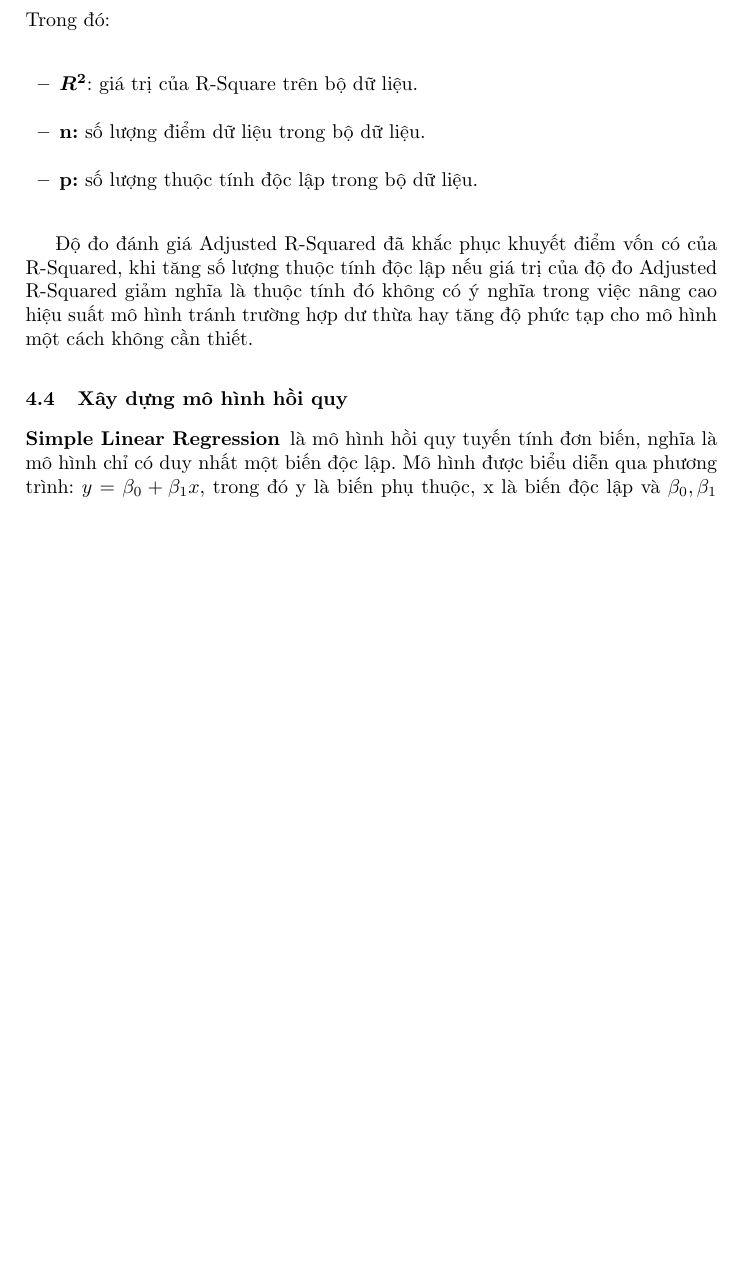
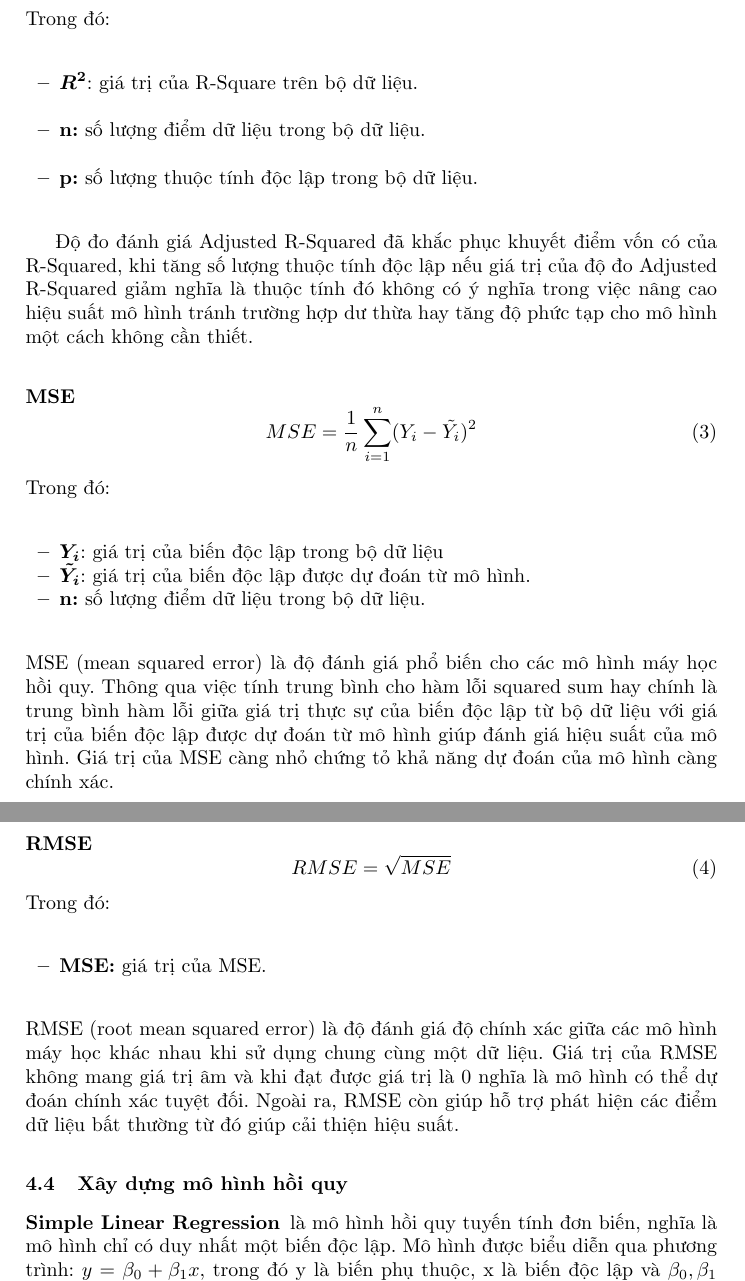
Before and after one commit to thaongan251/DS304_TK-PTTN, a LaTeX thesis (BaoCaoLatex/BaoCaoDS304.tex): part of page 31 of 44 before the commit and two parts of pages 31 and 32 of 45 after it, the two joined at a grey line, cut so that both start at the same text, the shorter picture padded with empty space. Compiled offline with pdfLaTeX.

Commit message:
add MSE RMSE

```diff
--- a/BaoCaoLatex/BaoCaoDS304.tex
+++ b/BaoCaoLatex/BaoCaoDS304.tex
@@ -1184,7 +1184,27 @@ Trong đó: \\
 \end{itemize}
 
  Độ đo đánh giá Adjusted R-Squared đã khắc phục khuyết điểm vốn có của R-Squared, khi tăng số lượng thuộc tính độc lập nếu giá trị của độ đo Adjusted R-Squared giảm nghĩa là thuộc tính đó không có ý nghĩa trong việc nâng cao hiệu suất mô hình tránh trường hợp dư thừa hay tăng độ phức tạp cho mô hình một cách không cần thiết.
-
+ \subsubsection{MSE}
+\begin{equation}
+	MSE= \frac{1}{n}\sum_{i=1}^{n} (Y_i - \tilde {Y_i})^2
+\end{equation}
+Trong đó:\\
+\begin{itemize}
+	\item \boldmath{$Y_i$:} giá trị của biến độc lập trong bộ dữ liệu
+	\item \boldmath{$\tilde {Y_i}$:} giá trị của biến độc lập được dự đoán từ mô hình.
+	\item \textbf{n:} số lượng điểm dữ liệu trong bộ dữ liệu.\\
+\end{itemize}
+MSE (mean squared error) là độ đánh giá phổ biến cho các mô hình máy học hồi quy. Thông qua việc tính trung bình cho hàm lỗi squared sum hay chính là trung bình hàm lỗi giữa giá trị thực sự của biến độc lập từ bộ dữ liệu với giá trị của biến độc lập được dự đoán từ mô hình giúp đánh giá hiệu suất của mô hình. Giá trị của MSE càng nhỏ chứng tỏ khả năng dự đoán của mô hình càng chính xác.
+
+\subsubsection{RMSE}
+\begin{equation}
+	RMSE= \sqrt{MSE}
+\end{equation}
+Trong đó:\\
+\begin{itemize}
+	\item \textbf{MSE:} giá trị của MSE.\\
+\end{itemize}
+RMSE (root mean squared error) là độ đánh giá độ chính xác giữa các mô hình máy học khác nhau khi sử dụng chung cùng một dữ liệu. Giá trị của RMSE không mang giá trị âm và khi đạt được giá trị là 0 nghĩa là mô hình có thể dự đoán chính xác tuyệt đối. Ngoài ra, RMSE còn giúp hỗ trợ phát hiện các điểm dữ liệu bất thường từ đó giúp cải thiện hiệu suất.
 
 \subsection{Xây dựng mô hình hồi quy}
 
```
Also changed, not shown: 3 other files.
